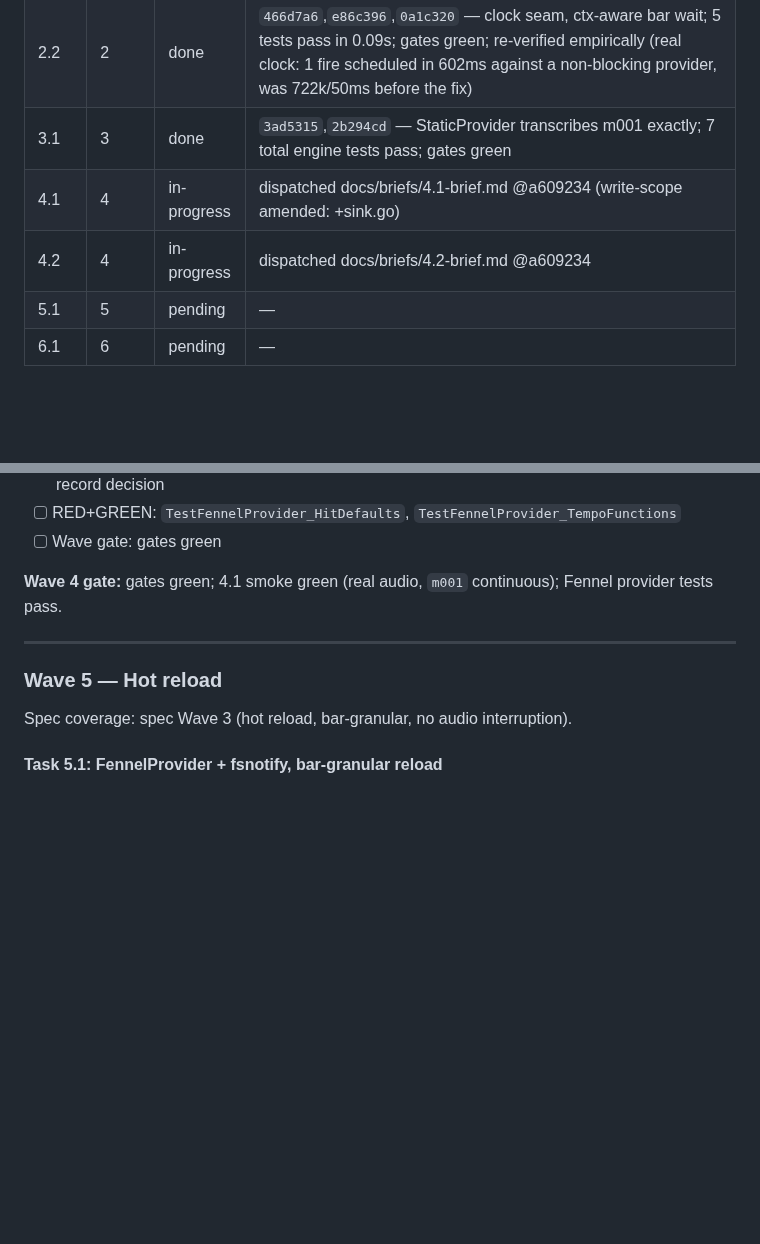
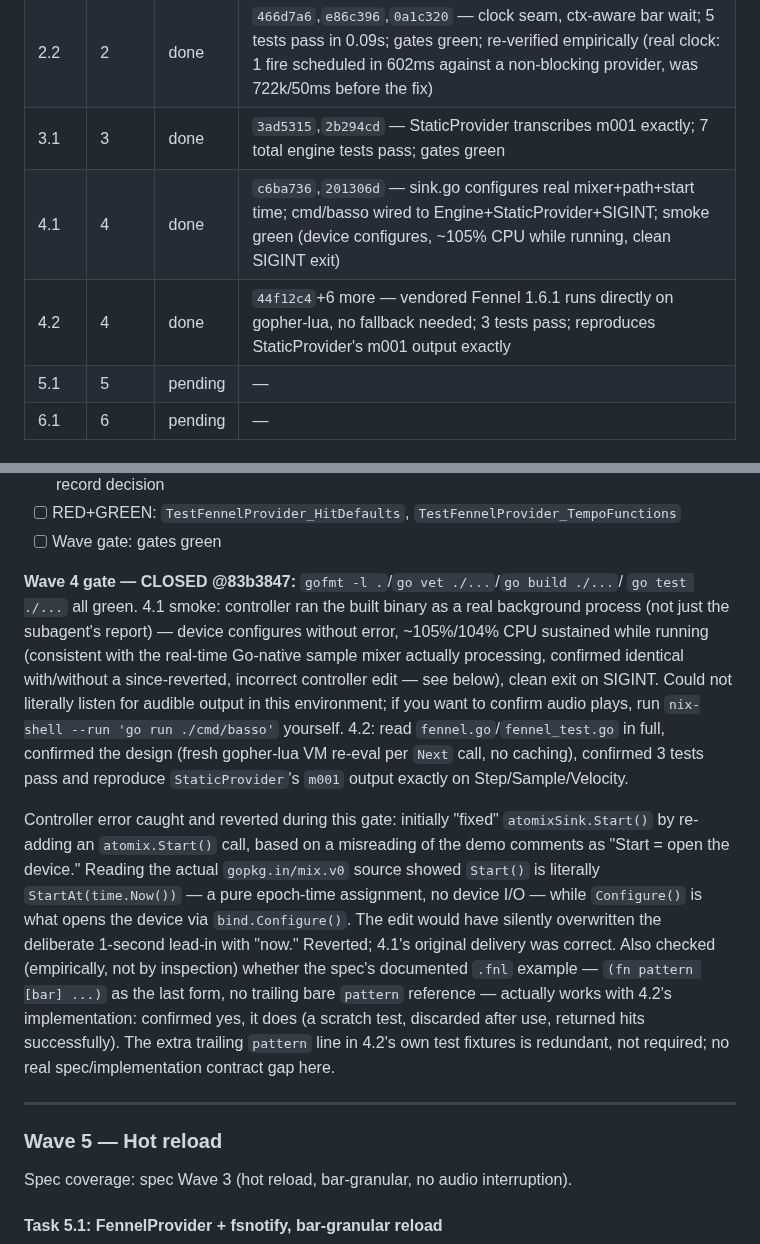
Before and after one commit to nyelonong/basso, a Markdown page: docs/plans/2026-07-19-live-coding-player.md, 2 parts joined by grey strips. GitHub-like rendering; blank space fills up the shorter version.

Commit message:
docs: close wave 4 gate — CLI v1 and FennelProvider done
Both tasks verified independently: ran the built basso binary as a real
background process rather than trusting the subagent's report, and read
fennel.go/fennel_test.go in full. Records a caught-and-reverted controller
mistake (misread mix.v0's Start() as the device-open call from demo
comments; the real source shows it's just an epoch-time assignment) and
an empirically-checked non-issue (spec's .fnl example works fine without
FennelProvider's own test fixtures' extra trailing line).

```diff
--- a/docs/plans/2026-07-19-live-coding-player.md
+++ b/docs/plans/2026-07-19-live-coding-player.md
@@ -58,8 +58,8 @@ Copied verbatim from the spec's Constraints section.
 | 2.1  | 2    | done | `21a0b2c`,`f4e7703`,`e0cabaa` — Hit/PatternProvider/AudioSink/atomixSink/Engine.Run; 3 tests pass; gates green |
 | 2.2  | 2    | done | `466d7a6`,`e86c396`,`0a1c320` — clock seam, ctx-aware bar wait; 5 tests pass in 0.09s; gates green; re-verified empirically (real clock: 1 fire scheduled in 602ms against a non-blocking provider, was 722k/50ms before the fix) |
 | 3.1  | 3    | done | `3ad5315`,`2b294cd` — StaticProvider transcribes m001 exactly; 7 total engine tests pass; gates green |
-| 4.1  | 4    | in-progress | dispatched docs/briefs/4.1-brief.md @a609234 (write-scope amended: +sink.go) |
-| 4.2  | 4    | in-progress | dispatched docs/briefs/4.2-brief.md @a609234 |
+| 4.1  | 4    | done | `c6ba736`,`201306d` — sink.go configures real mixer+path+start time; cmd/basso wired to Engine+StaticProvider+SIGINT; smoke green (device configures, ~105% CPU while running, clean SIGINT exit) |
+| 4.2  | 4    | done | `44f12c4`+6 more — vendored Fennel 1.6.1 runs directly on gopher-lua, no fallback needed; 3 tests pass; reproduces StaticProvider's m001 output exactly |
 | 5.1  | 5    | pending | — |
 | 6.1  | 6    | pending | — |
 
@@ -287,7 +287,33 @@ change to `Hit`/`Engine`). Missing `:velocity` → `1.0`.
 - [ ] RED+GREEN: `TestFennelProvider_HitDefaults`, `TestFennelProvider_TempoFunctions`
 - [ ] Wave gate: gates green
 
-**Wave 4 gate:** gates green; 4.1 smoke green (real audio, `m001` continuous); Fennel provider tests pass.
+**Wave 4 gate — CLOSED @83b3847:** `gofmt -l .`/`go vet ./...`/`go build ./...`/
+`go test ./...` all green. 4.1 smoke: controller ran the built binary as a
+real background process (not just the subagent's report) — device configures
+without error, ~105%/104% CPU sustained while running (consistent with the
+real-time Go-native sample mixer actually processing, confirmed identical
+with/without a since-reverted, incorrect controller edit — see below), clean
+exit on SIGINT. Could not literally listen for audible output in this
+environment; if you want to confirm audio plays, run `nix-shell --run 'go
+run ./cmd/basso'` yourself. 4.2: read `fennel.go`/`fennel_test.go` in full,
+confirmed the design (fresh gopher-lua VM re-eval per `Next` call, no
+caching), confirmed 3 tests pass and reproduce `StaticProvider`'s `m001`
+output exactly on Step/Sample/Velocity.
+
+Controller error caught and reverted during this gate: initially "fixed"
+`atomixSink.Start()` by re-adding an `atomix.Start()` call, based on a
+misreading of the demo comments as "Start = open the device." Reading the
+actual `gopkg.in/mix.v0` source showed `Start()` is literally `StartAt(time.Now())`
+— a pure epoch-time assignment, no device I/O — while `Configure()` is what
+opens the device via `bind.Configure()`. The edit would have silently
+overwritten the deliberate 1-second lead-in with "now." Reverted; 4.1's
+original delivery was correct. Also checked (empirically, not by
+inspection) whether the spec's documented `.fnl` example — `(fn pattern
+[bar] ...)` as the last form, no trailing bare `pattern` reference — actually
+works with 4.2's implementation: confirmed yes, it does (a scratch test,
+discarded after use, returned hits successfully). The extra trailing
+`pattern` line in 4.2's own test fixtures is redundant, not required; no
+real spec/implementation contract gap here.
 
 ---
 
```
Also changed, not shown: memory-progress.md (+6 -1 lines).
